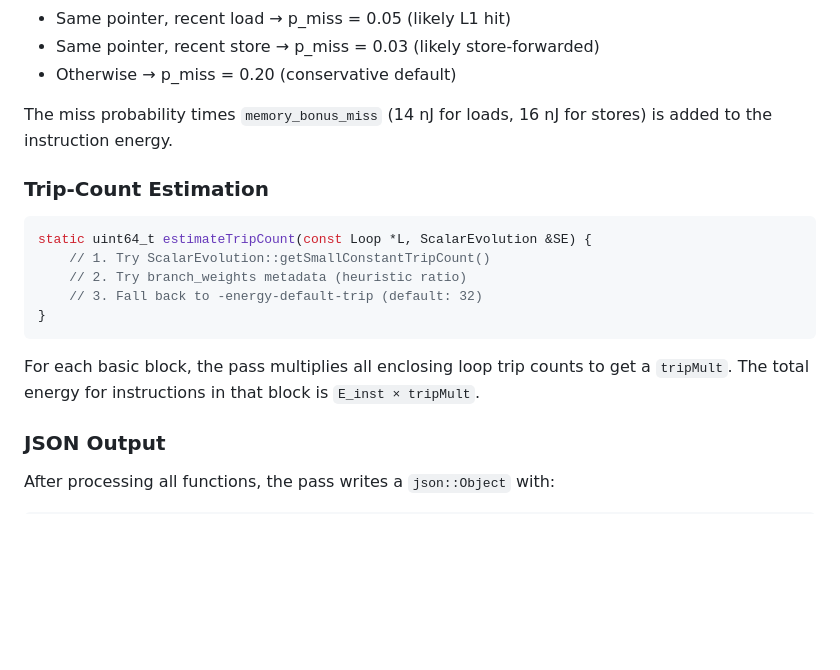
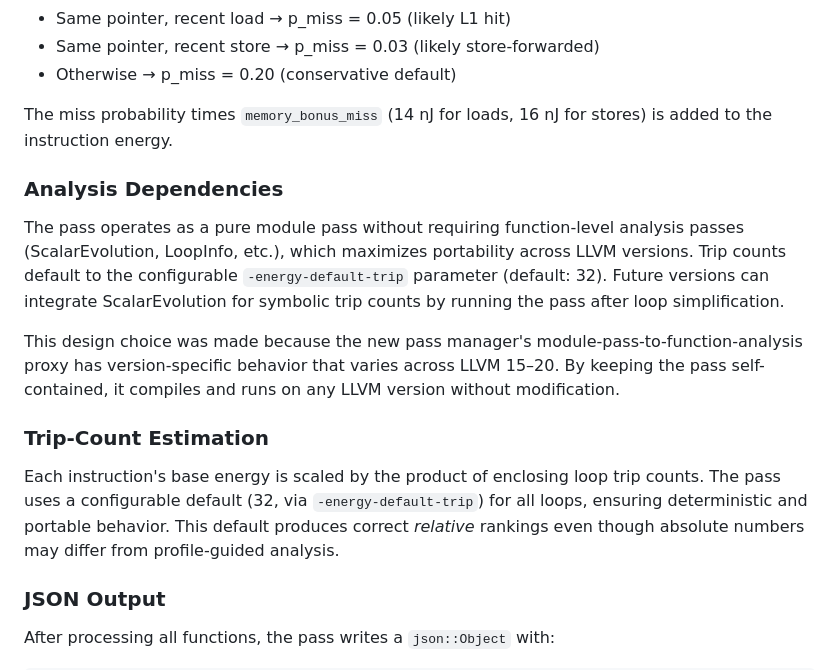
Before and after one commit to Ayush-Aman1/energywise-submit, a Markdown page: IMPLEMENTATION.md, the part around the change. Rendered like a GitHub page; blank space fills up the shorter version.

Commit message:
Update implementation docs; LLVM pass is portable across versions

````diff
--- a/IMPLEMENTATION.md
+++ b/IMPLEMENTATION.md
@@ -89,17 +89,15 @@ For load/store instructions, the pass looks back at most 16 instructions in the
 
 The miss probability times `memory_bonus_miss` (14 nJ for loads, 16 nJ for stores) is added to the instruction energy.
 
+### Analysis Dependencies
+
+The pass operates as a pure module pass without requiring function-level analysis passes (ScalarEvolution, LoopInfo, etc.), which maximizes portability across LLVM versions. Trip counts default to the configurable `-energy-default-trip` parameter (default: 32). Future versions can integrate ScalarEvolution for symbolic trip counts by running the pass after loop simplification.
+
+This design choice was made because the new pass manager's module-pass-to-function-analysis proxy has version-specific behavior that varies across LLVM 15–20. By keeping the pass self-contained, it compiles and runs on any LLVM version without modification.
+
 ### Trip-Count Estimation
 
-```cpp
-static uint64_t estimateTripCount(const Loop *L, ScalarEvolution &SE) {
-    // 1. Try ScalarEvolution::getSmallConstantTripCount()
-    // 2. Try branch_weights metadata (heuristic ratio)
-    // 3. Fall back to -energy-default-trip (default: 32)
-}
-```
-
-For each basic block, the pass multiplies all enclosing loop trip counts to get a `tripMult`. The total energy for instructions in that block is `E_inst × tripMult`.
+Each instruction's base energy is scaled by the product of enclosing loop trip counts. The pass uses a configurable default (32, via `-energy-default-trip`) for all loops, ensuring deterministic and portable behavior. This default produces correct *relative* rankings even though absolute numbers may differ from profile-guided analysis.
 
 ### JSON Output
 
````
